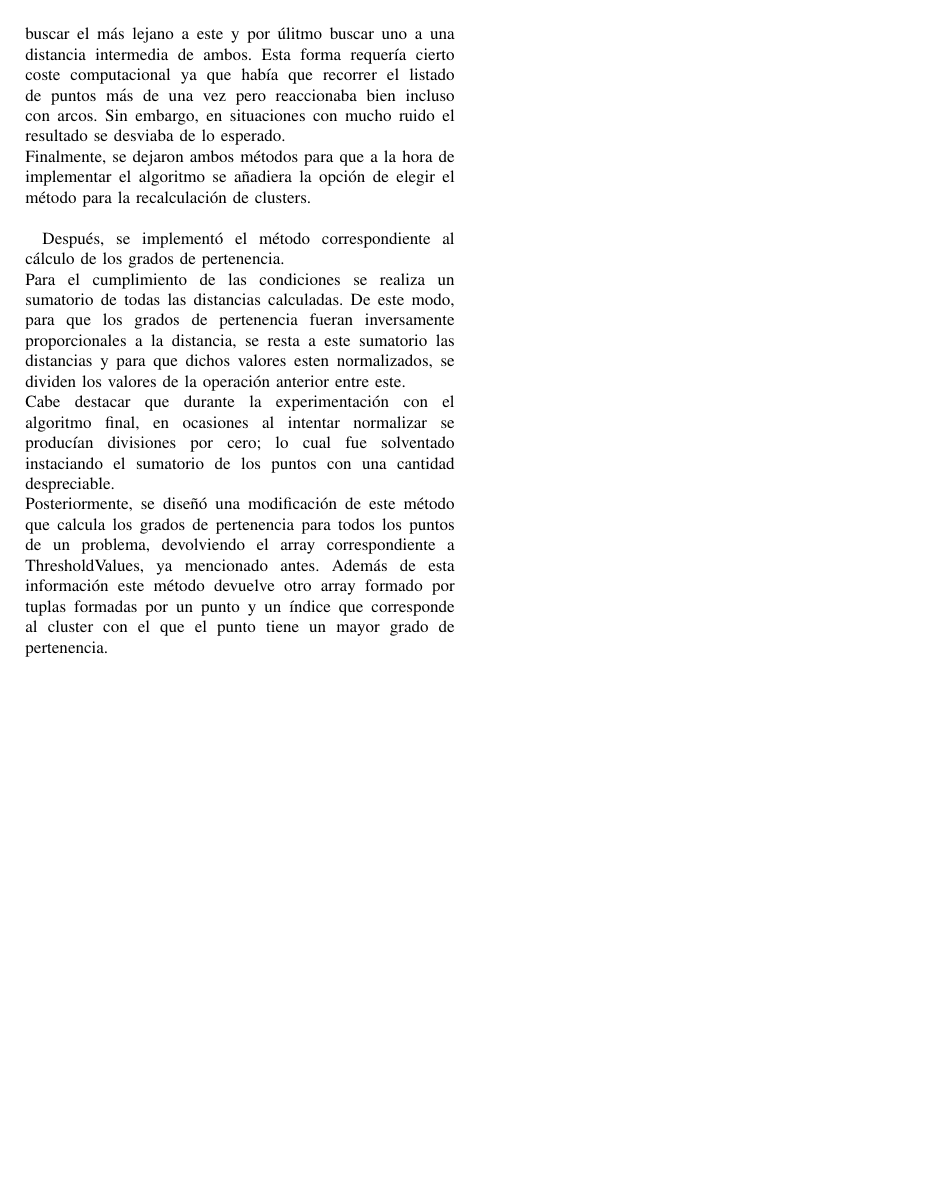
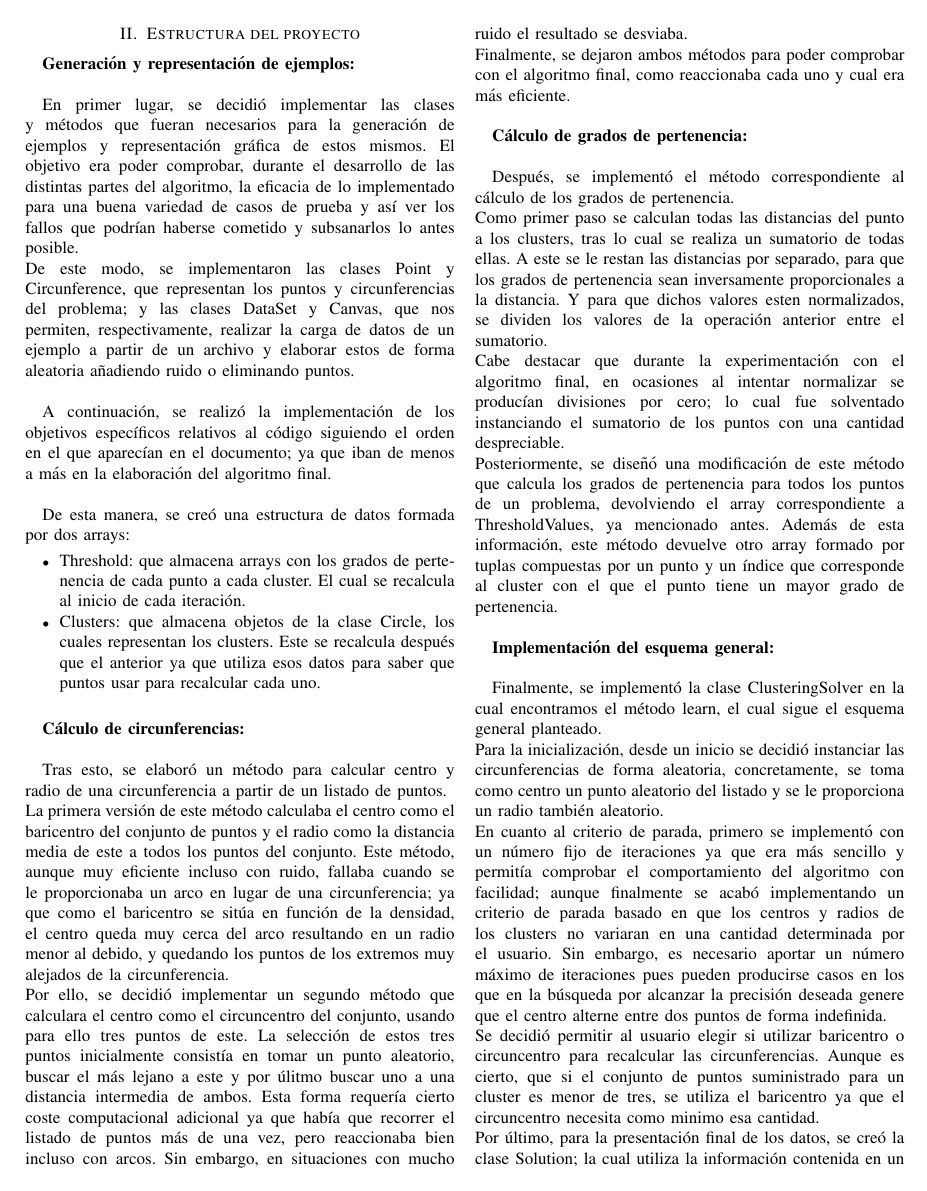
Before and after one commit to ClusteringIA/Clustering, a LaTeX paper (Documentacion/Documentacion.tex): page 3 of 4 before the commit and page 3 of 5 after it. Compiled offline with pdfLaTeX.

Commit message:
MORE DOC, CODE CLEANED

```diff
--- a/Documentacion/Documentacion.tex
+++ b/Documentacion/Documentacion.tex
@@ -115,3 +117,4 @@ Creemos que K-Means es la segunda mejor opción ya que el algoritmo como su nomb
 
 \section{Estructura del proyecto}
 
+\textbf{Generación y representación de ejemplos:}\\
@@ -120,17 +121,33 @@ De este modo, se implementaron las clases Point y Circle, que representan los pu
 
-A continuación, se realizó la implementación de los objetivos específicos siguiendo el orden indicado. De esta manera, se creó una estructura de datos formada por dos arrays:
+En primer lugar, se decidió implementar las clases y métodos que fueran necesarios para la generación de ejemplos y representación gráfica de estos mismos. El objetivo era poder comprobar, durante el desarrollo de las distintas partes del algoritmo, la eficacia de lo implementado para una buena variedad de casos de prueba y así ver los fallos que podrían haberse cometido y subsanarlos lo antes posible. \\
+De este modo, se implementaron las clases Point y Circunference, que representan los puntos y circunferencias del problema; y las clases DataSet y Canvas, que nos permiten, respectivamente, realizar la carga de datos de un ejemplo a partir de un archivo y elaborar estos de forma aleatoria añadiendo ruido o eliminando puntos.\\
+
+A continuación, se realizó la implementación de los objetivos específicos relativos al código siguiendo el orden en el que aparecían en el documento; ya que iban de menos a más en la elaboración del algoritmo final.\\
+
+De esta manera, se creó una estructura de datos formada por dos arrays:
 \begin{itemize}
-	\item ThresholdValues: que almacena arrays con los grados de pertenencia de cada punto a cada cluster. El cual se recalcula al inicio de cada iteración.
-	\item Clusters: que almacena objetos de la clase Circle, los cuales representan los clusters. Este se recalcula después que el anterior ya que utiliza esos datos para saber que puntos usar para recalcular cada cluster.\\
+	\item Threshold: que almacena arrays con los grados de pertenencia de cada punto a cada cluster. El cual se recalcula al inicio de cada iteración.
+	\item Clusters: que almacena objetos de la clase Circle, los cuales representan los clusters. Este se recalcula después que el anterior ya que utiliza esos datos para saber que puntos usar para recalcular cada uno.\\
 \end{itemize}
 
+\textbf{Cálculo de circunferencias:}\\
+
 Tras esto, se elaboró un método para calcular centro y radio de una circunferencia a partir de un listado de puntos.\\
-La primera versión de este método calculaba el centro como el baricentro del conjunto de puntos y el radio como la distancia de este al punto más alejado. Este método, aunque muy eficiente incluso con ruido, fallaba cuando se le proporcionaba un arco en lugar de una circunferencia; ya que como el baricentro se sitúa en función de la densidad, el centro quedaba muy cerca del arco y el radio utilizaba como punto más alejado el de uno de los extremos.\\
-Por ello, se decidió implementar un segundo método que calculara el centro como el circuncentro del conjunto, usando para ello tres puntos de este. La selección de estos tres puntos inicialmente consistía en tomar un punto aleatorio, buscar el más lejano a este y por úlitmo buscar uno a una distancia intermedia de ambos. Esta forma requería cierto coste computacional ya que había que recorrer el listado de puntos más de una vez pero reaccionaba bien incluso con arcos. Sin embargo, en situaciones con mucho ruido el resultado se desviaba de lo esperado. \\
-Finalmente, se dejaron ambos métodos para que a la hora de implementar el algoritmo se añadiera la opción de elegir el método para la recalculación de clusters.\\
+La primera versión de este método calculaba el centro como el baricentro del conjunto de puntos y el radio como la distancia media de este a todos los puntos del conjunto. Este método, aunque muy eficiente incluso con ruido, fallaba cuando se le proporcionaba un arco en lugar de una circunferencia; ya que como el baricentro se sitúa en función de la densidad, el centro queda muy cerca del arco resultando en un radio menor al debido, y quedando los puntos de los extremos muy alejados de la circunferencia.\\
+Por ello, se decidió implementar un segundo método que calculara el centro como el circuncentro del conjunto, usando para ello tres puntos de este. La selección de estos tres puntos inicialmente consistía en tomar un punto aleatorio, buscar el más lejano a este y por úlitmo buscar uno a una distancia intermedia de ambos. Esta forma requería cierto coste computacional adicional ya que había que recorrer el listado de puntos más de una vez, pero reaccionaba bien incluso con arcos. Sin embargo, en situaciones con mucho ruido el resultado se desviaba. \\
+Finalmente, se dejaron ambos métodos para poder comprobar con el algoritmo final, como reaccionaba cada uno y cual era más eficiente.\\
+
+\textbf{Cálculo de grados de pertenencia:}\\
 
 Después, se implementó el método correspondiente al cálculo de los grados de pertenencia.\\
-Para el cumplimiento de las condiciones se realiza un sumatorio de todas las distancias calculadas. De este modo, para que los grados de pertenencia fueran inversamente proporcionales a la distancia, se resta a este sumatorio las distancias y para que dichos valores esten normalizados, se dividen los valores de la operación anterior entre este. \\
-Cabe destacar que durante la experimentación con el algoritmo final, en ocasiones al intentar normalizar se producían divisiones por cero; lo cual fue solventado instaciando el sumatorio de los puntos con una cantidad despreciable.\\
-Posteriormente, se diseñó una modificación de este método que calcula los grados de pertenencia para todos los puntos de un problema, devolviendo el array correspondiente a ThresholdValues, ya mencionado antes. Además de esta información este método devuelve otro array formado por tuplas formadas por un punto y un índice que corresponde al cluster con el que el punto tiene un mayor grado de pertenencia.\\
+Como primer paso se calculan todas las distancias del punto a los clusters, tras lo cual se realiza un sumatorio de todas ellas. A este se le restan las distancias por separado, para que los grados de pertenencia sean inversamente proporcionales a la distancia. Y para que dichos valores esten normalizados, se dividen los valores de la operación anterior entre el sumatorio.\\
+Cabe destacar que durante la experimentación con el algoritmo final, en ocasiones al intentar normalizar se producían divisiones por cero; lo cual fue solventado instanciando el sumatorio de los puntos con una cantidad despreciable.\\
+Posteriormente, se diseñó una modificación de este método que calcula los grados de pertenencia para todos los puntos de un problema, devolviendo el array correspondiente a ThresholdValues, ya mencionado antes. Además de esta información, este método devuelve otro array formado por tuplas compuestas por un punto y un índice que corresponde al cluster con el que el punto tiene un mayor grado de pertenencia.\\
 
+\textbf{Implementación del esquema general:}\\
+
+Finalmente, se implementó la clase ClusteringSolver en la cual encontramos el método learn, el cual sigue el esquema general planteado.\\
+Para la inicialización, desde un inicio se decidió instanciar las circunferencias de forma aleatoria, concretamente, se toma como centro un punto aleatorio del listado y se le proporciona un radio también aleatorio.\\
+En cuanto al criterio de parada, primero se implementó con un número fijo de iteraciones ya que era más sencillo y permitía comprobar el comportamiento del algoritmo con facilidad; aunque finalmente se acabó implementando un criterio de parada basado en que los centros y radios de los clusters no variaran en una cantidad determinada por el usuario. Sin embargo, es necesario aportar un número máximo de iteraciones pues pueden producirse casos en los que en la búsqueda por alcanzar la precisión deseada genere que el centro alterne entre dos puntos de forma indefinida.\\
+Se decidió permitir al usuario elegir si utilizar baricentro o circuncentro para recalcular las circunferencias. Aunque es cierto, que si el conjunto de puntos suministrado para un cluster es menor de tres, se utiliza el baricentro ya que el circuncentro necesita como minimo esa cantidad.\\
+Por último, para la presentación final de los datos, se creó la clase Solution; la cual utiliza la información contenida en un objeto ClusteringSolver que ya ha realizado el método learn. Nos permite eliminar puntos cuyo grado de pertenencia final sea menor al elegido por el usuario, además de representar los datos de forma gráfica mostrando las circunferencias junto con los puntos coloreados en función del cluster al que pertenecen. Actualmente, esta representación tiene como límite siete clusters, ya que a partir de octavo los colores se repetirán y no se podrá saber con certeza si la asignación es correcta. Aún así, es facilmente escacalable.\\
```
Also changed, not shown: Documentacion/Documentacion.pdf, Documentacion/Documentacion.tex (11 more changed lines), 4 other files.
